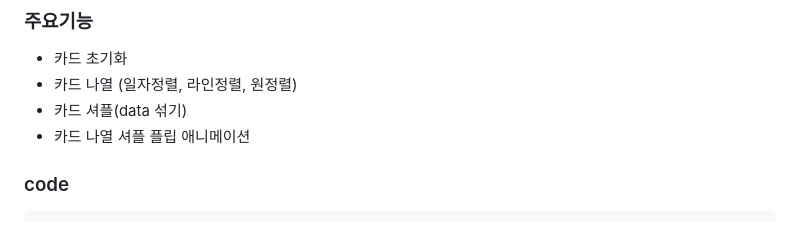
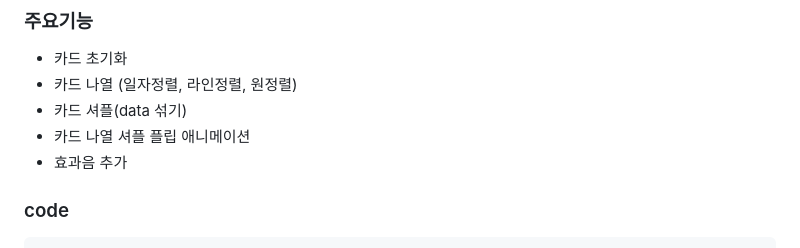
Before and after one commit to soonya27/cardGame-pick-flip-shuffle-, a Markdown page: README.md, the part around the change. Rendered like a GitHub page.

````diff
--- a/README.md
+++ b/README.md
@@ -8,6 +8,7 @@
 - 카드 나열 (일자정렬, 라인정렬, 원정렬)
 - 카드 셔플(data 섞기)
 - 카드 나열 셔플 플립 애니메이션
+- 효과음 추가
 
 ### code
 ```javascript
````
